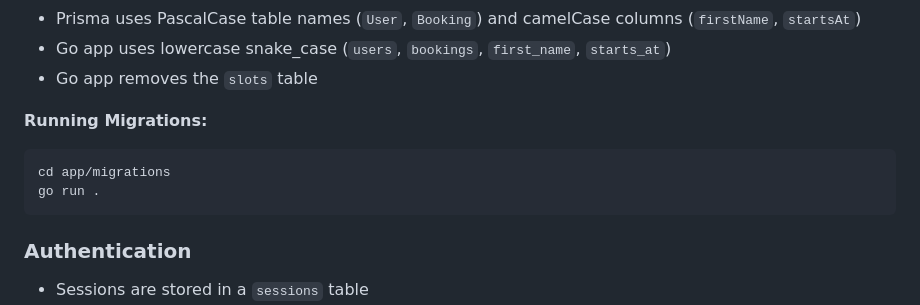
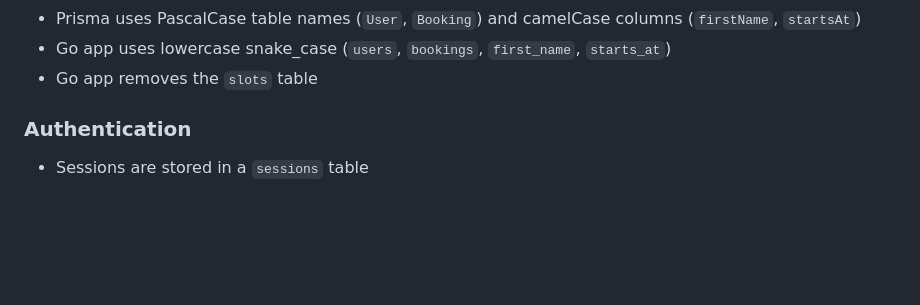
Before and after one commit to alarmfox/wellness-nutrition, a Markdown page: README.md, the part around the change. Drawn GitHub-style; blank space fills up the shorter version.

Commit message:
fix: README.md

````diff
--- a/README.md
+++ b/README.md
@@ -86,12 +86,6 @@ The application uses PostgreSQL with **lowercase snake_case table and column nam
 - Prisma uses PascalCase table names (`User`, `Booking`) and camelCase columns (`firstName`, `startsAt`)
 - Go app uses lowercase snake_case (`users`, `bookings`, `first_name`, `starts_at`)
 - Go app removes the `slots` table
-
-**Running Migrations:**
-```bash
-cd app/migrations
-go run .
-```
 
 ### Authentication
 
````
